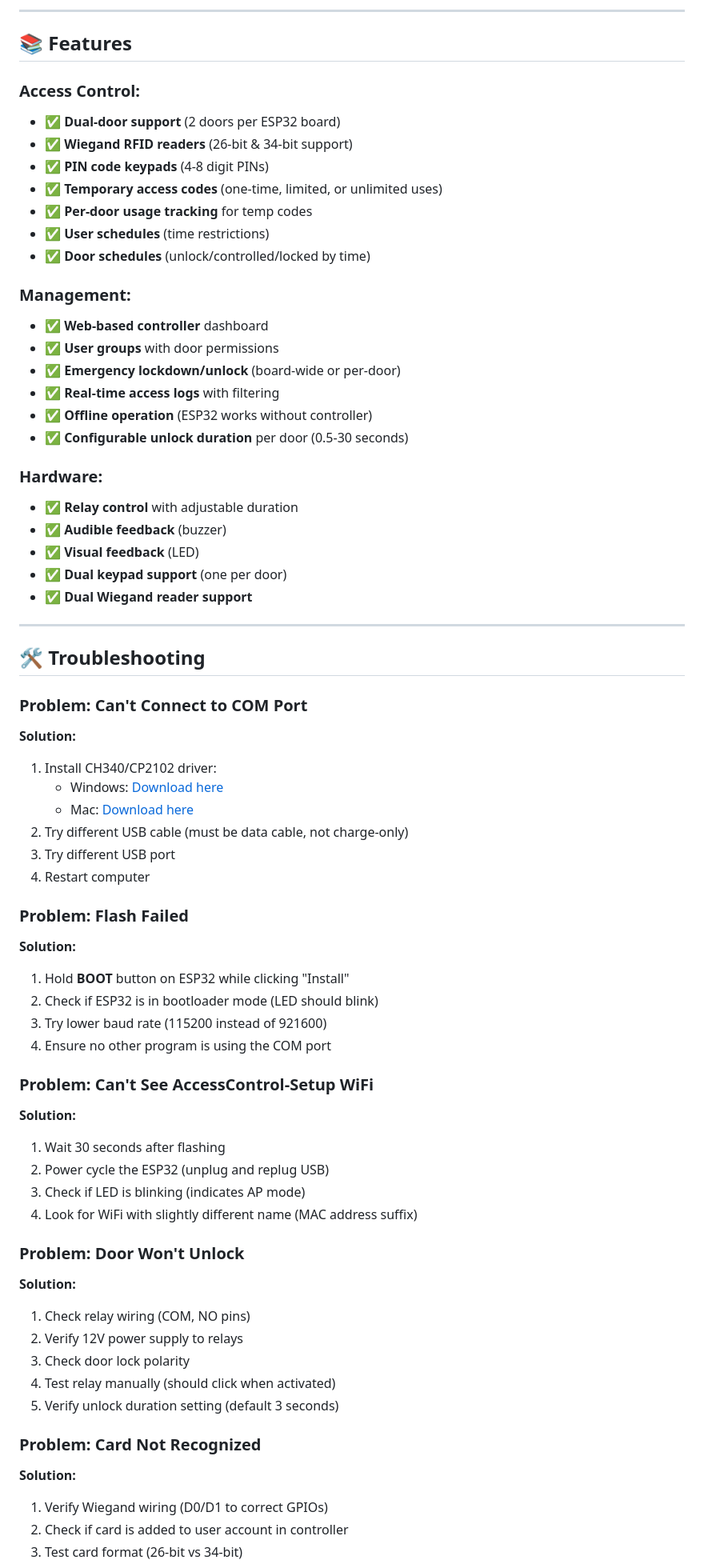
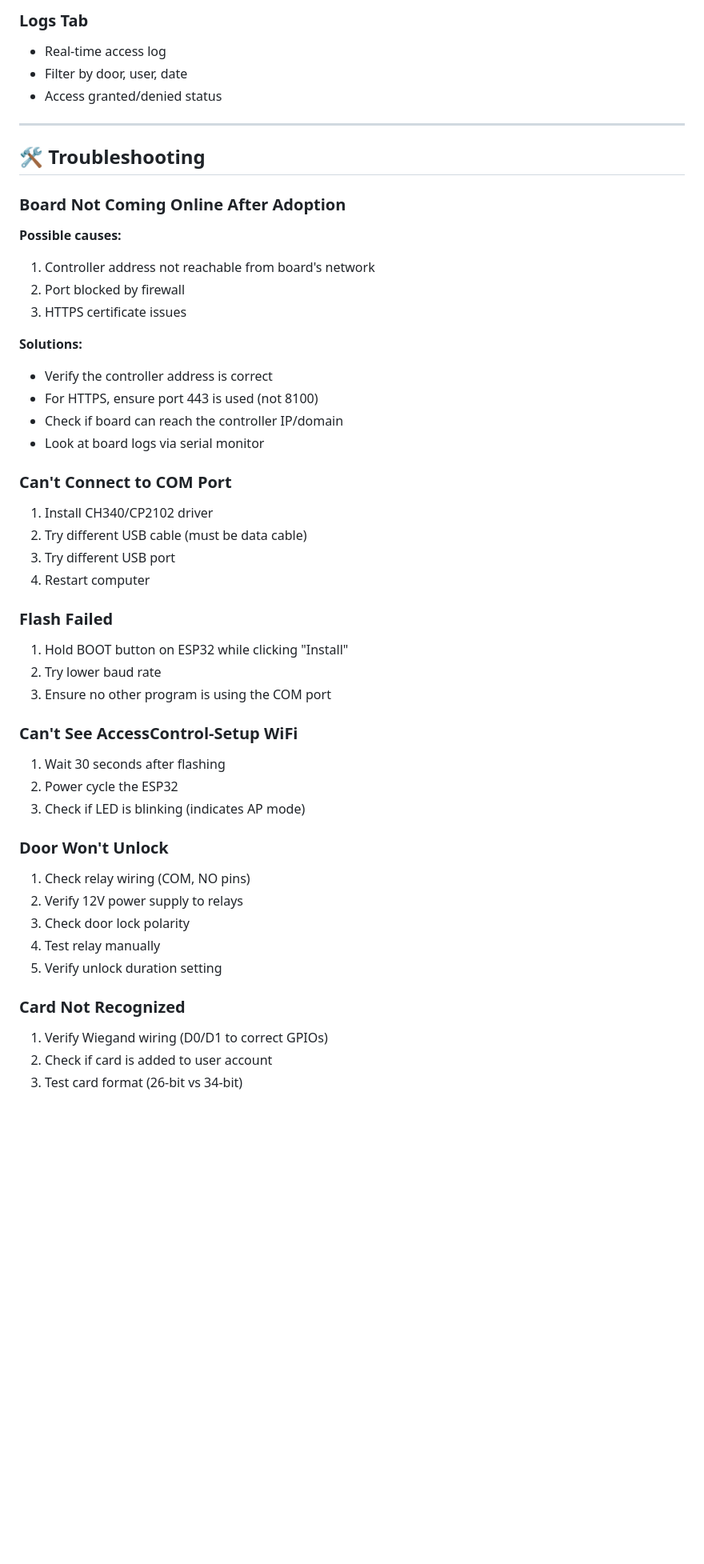
Before and after one commit to btzll1412/access-control-addon, a Markdown page: README.md, the part around one of its changes. Shown at 80% size. Drawn GitHub-style; blank space fills up the shorter version.

Commit message:
Update README with v2.1 features and controller settings documentation

```diff
--- a/README.md
+++ b/README.md
@@ -299,73 +275,54 @@ Password: Config123
----
-
-## 📚 Features
-
-### **Access Control:**
-- ✅ **Dual-door support** (2 doors per ESP32 board)
-- ✅ **Wiegand RFID readers** (26-bit & 34-bit support)
-- ✅ **PIN code keypads** (4-8 digit PINs)
-- ✅ **Temporary access codes** (one-time, limited, or unlimited uses)
-- ✅ **Per-door usage tracking** for temp codes
-- ✅ **User schedules** (time restrictions)
-- ✅ **Door schedules** (unlock/controlled/locked by time)
-
-### **Management:**
-- ✅ **Web-based controller** dashboard
-- ✅ **User groups** with door permissions
-- ✅ **Emergency lockdown/unlock** (board-wide or per-door)
-- ✅ **Real-time access logs** with filtering
-- ✅ **Offline operation** (ESP32 works without controller)
-- ✅ **Configurable unlock duration** per door (0.5-30 seconds)
-
-### **Hardware:**
-- ✅ **Relay control** with adjustable duration
-- ✅ **Audible feedback** (buzzer)
-- ✅ **Visual feedback** (LED)
-- ✅ **Dual keypad support** (one per door)
-- ✅ **Dual Wiegand reader support**
+### **Logs Tab**
+- Real-time access log
+- Filter by door, user, date
+- Access granted/denied status
 
 ---
 
 ## 🛠️ Troubleshooting
 
-### **Problem: Can't Connect to COM Port**
+### **Board Not Coming Online After Adoption**
 
-**Solution:**
-1. Install CH340/CP2102 driver:
-   - Windows: [Download here](https://www.wch-ic.com/downloads/CH341SER_EXE.html)
-   - Mac: [Download here](https://github.com/adrianmihalko/ch340g-ch34g-ch34x-mac-os-x-driver)
-2. Try different USB cable (must be data cable, not charge-only)
+**Possible causes:**
+1. Controller address not reachable from board's network
+2. Port blocked by firewall
+3. HTTPS certificate issues
+
+**Solutions:**
+- Verify the controller address is correct
+- For HTTPS, ensure port 443 is used (not 8100)
+- Check if board can reach the controller IP/domain
+- Look at board logs via serial monitor
+
+### **Can't Connect to COM Port**
+
+1. Install CH340/CP2102 driver
+2. Try different USB cable (must be data cable)
 3. Try different USB port
 4. Restart computer
 
-### **Problem: Flash Failed**
+### **Flash Failed**
 
-**Solution:**
-1. Hold **BOOT** button on ESP32 while clicking "Install"
-2. Check if ESP32 is in bootloader mode (LED should blink)
-3. Try lower baud rate (115200 instead of 921600)
-4. Ensure no other program is using the COM port
+1. Hold BOOT button on ESP32 while clicking "Install"
+2. Try lower baud rate
+3. Ensure no other program is using the COM port
 
-### **Problem: Can't See AccessControl-Setup WiFi**
+### **Can't See AccessControl-Setup WiFi**
 
-**Solution:**
 1. Wait 30 seconds after flashing
-2. Power cycle the ESP32 (unplug and replug USB)
+2. Power cycle the ESP32
 3. Check if LED is blinking (indicates AP mode)
-4. Look for WiFi with slightly different name (MAC address suffix)
 
-### **Problem: Door Won't Unlock**
+### **Door Won't Unlock**
 
-**Solution:**
 1. Check relay wiring (COM, NO pins)
 2. Verify 12V power supply to relays
 3. Check door lock polarity
-4. Test relay manually (should click when activated)
-5. Verify unlock duration setting (default 3 seconds)
+4. Test relay manually
+5. Verify unlock duration setting
 
-### **Problem: Card Not Recognized**
+### **Card Not Recognized**
 
-**Solution:**
 1. Verify Wiegand wiring (D0/D1 to correct GPIOs)
-2. Check if card is added to user account in controller
+2. Check if card is added to user account
 3. Test card format (26-bit vs 34-bit)
```
Also changed, not shown: other parts of README.md (+245 -290 lines).
